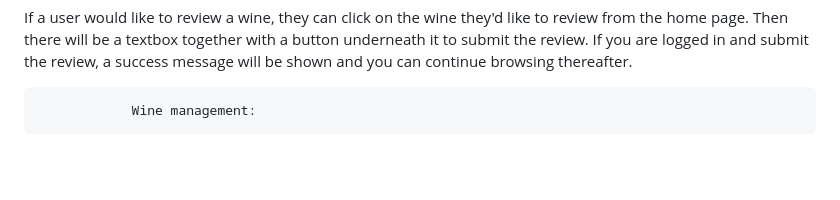
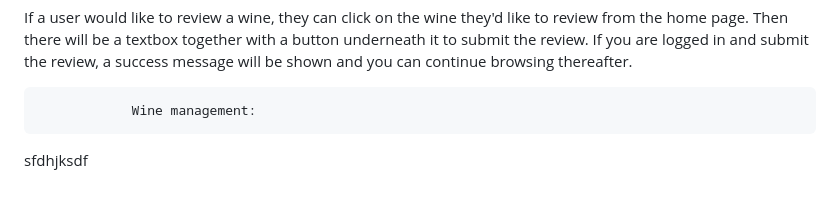
Before and after one commit to hlokomani-tuks/PA5-221-Repo, a Markdown page: README.md, the part around one of its changes. GitHub-like rendering; blank space fills up the shorter version.

```diff
--- a/README.md
+++ b/README.md
@@ -59,3 +59,4 @@ If you are logged in and submit the review, a success message will be shown and
 continue browsing thereafter.
 
                 Wine management:
+sfdhjksdf
```
Also changed, not shown: other parts of README.md (+8 -8 lines).
